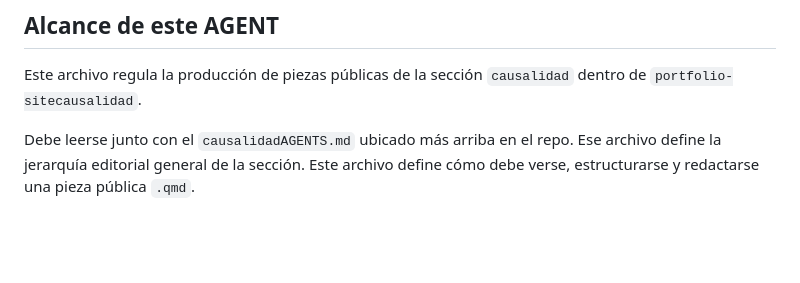
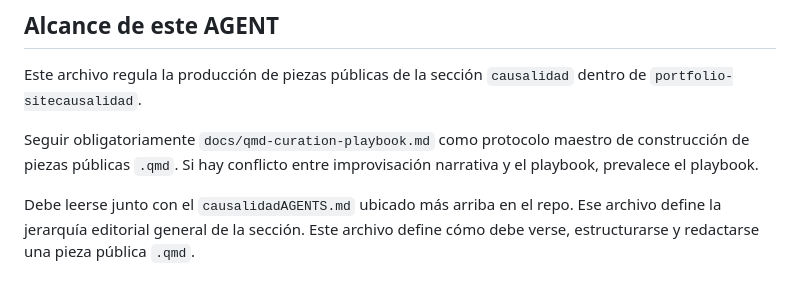
Before and after one commit to daniknd14econometrics-code/daniknd14econometrics-code.github.io, a Markdown page: portfolio-site/causalidad/AGENTS.md, the part around the change. Rendered like a GitHub page; blank space fills up the shorter version.

Commit message:
Add QMD curation playbook for causalidad pieces

```diff
--- a/portfolio-site/causalidad/AGENTS.md
+++ b/portfolio-site/causalidad/AGENTS.md
@@ -3,6 +3,9 @@
 ## Alcance de este AGENT
 
 Este archivo regula la producción de piezas públicas de la sección `causalidad` dentro de `portfolio-sitecausalidad`.
+
+Seguir obligatoriamente `docs/qmd-curation-playbook.md` como protocolo maestro de construcción de piezas públicas `.qmd`.
+Si hay conflicto entre improvisación narrativa y el playbook, prevalece el playbook.
 
 Debe leerse junto con el `causalidadAGENTS.md` ubicado más arriba en el repo.
 Ese archivo define la jerarquía editorial general de la sección.
```
Also changed, not shown: docs/qmd-curation-playbook.md (added, +410 -0 lines).
